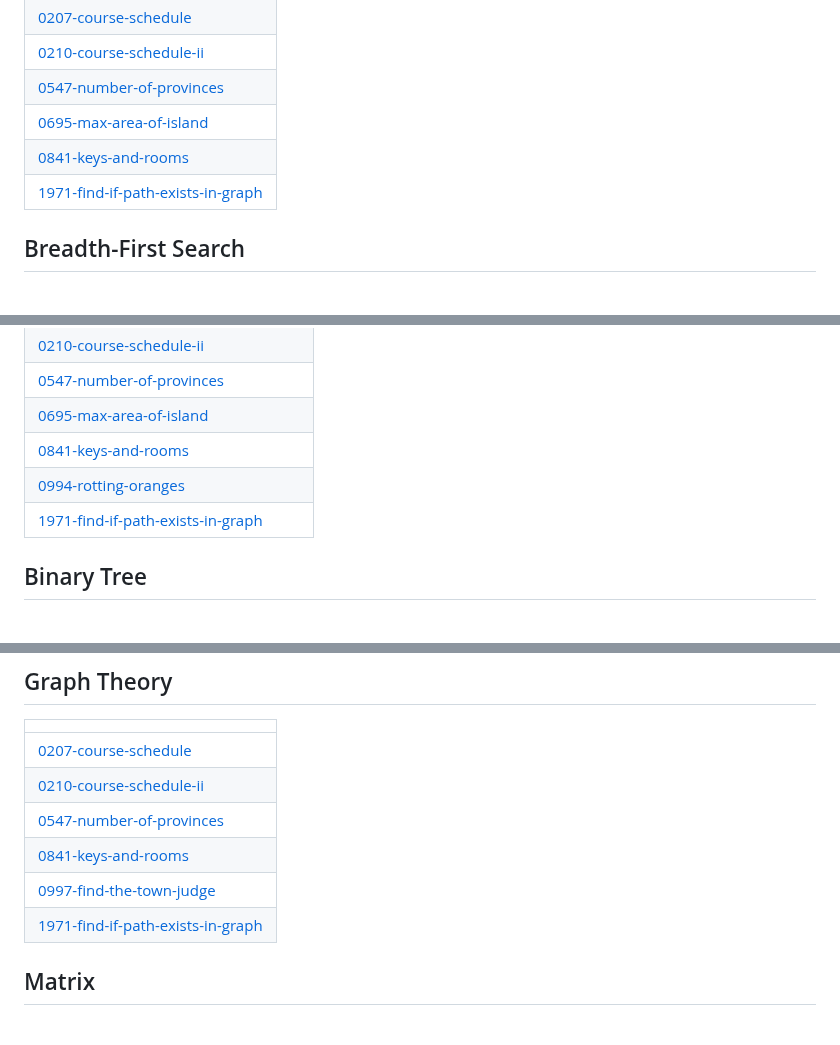
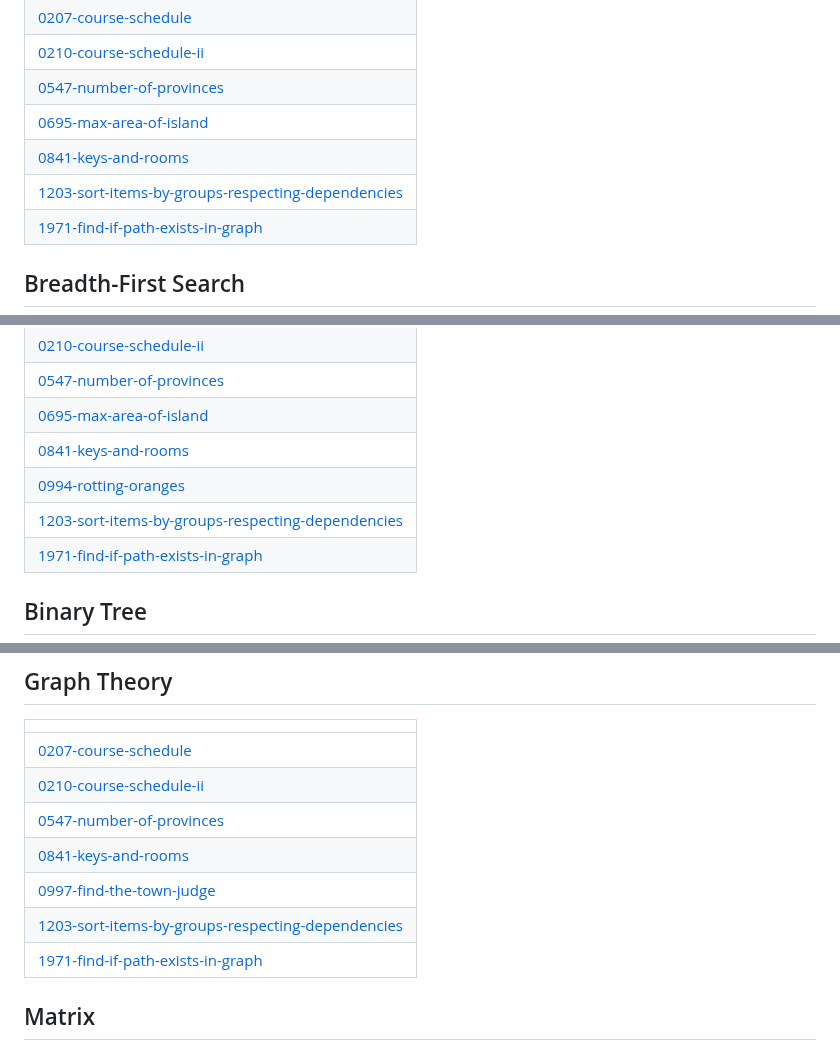
Before and after one commit to vtu26541-collab/APS, a Markdown page: README.md, 3 parts joined by grey strips. Drawn GitHub-style.

Commit message:
Update README - Topic Tags

```diff
--- a/README.md
+++ b/README.md
@@ -77,6 +77,7 @@
 | [0547-number-of-provinces](https://github.com/vtu26541-collab/APS/tree/master/0547-number-of-provinces) |
 | [0695-max-area-of-island](https://github.com/vtu26541-collab/APS/tree/master/0695-max-area-of-island) |
 | [0841-keys-and-rooms](https://github.com/vtu26541-collab/APS/tree/master/0841-keys-and-rooms) |
+| [1203-sort-items-by-groups-respecting-dependencies](https://github.com/vtu26541-collab/APS/tree/master/1203-sort-items-by-groups-respecting-dependencies) |
 | [1971-find-if-path-exists-in-graph](https://github.com/vtu26541-collab/APS/tree/master/1971-find-if-path-exists-in-graph) |
 ## Breadth-First Search
 |  |
@@ -89,6 +90,7 @@
 | [0695-max-area-of-island](https://github.com/vtu26541-collab/APS/tree/master/0695-max-area-of-island) |
 | [0841-keys-and-rooms](https://github.com/vtu26541-collab/APS/tree/master/0841-keys-and-rooms) |
 | [0994-rotting-oranges](https://github.com/vtu26541-collab/APS/tree/master/0994-rotting-oranges) |
+| [1203-sort-items-by-groups-respecting-dependencies](https://github.com/vtu26541-collab/APS/tree/master/1203-sort-items-by-groups-respecting-dependencies) |
 | [1971-find-if-path-exists-in-graph](https://github.com/vtu26541-collab/APS/tree/master/1971-find-if-path-exists-in-graph) |
 ## Binary Tree
 |  |
@@ -151,6 +153,7 @@
 | [0547-number-of-provinces](https://github.com/vtu26541-collab/APS/tree/master/0547-number-of-provinces) |
 | [0841-keys-and-rooms](https://github.com/vtu26541-collab/APS/tree/master/0841-keys-and-rooms) |
 | [0997-find-the-town-judge](https://github.com/vtu26541-collab/APS/tree/master/0997-find-the-town-judge) |
+| [1203-sort-items-by-groups-respecting-dependencies](https://github.com/vtu26541-collab/APS/tree/master/1203-sort-items-by-groups-respecting-dependencies) |
 | [1971-find-if-path-exists-in-graph](https://github.com/vtu26541-collab/APS/tree/master/1971-find-if-path-exists-in-graph) |
 ## Matrix
 |  |
```
Also changed, not shown: other parts of README.md (+1 -0 lines).
